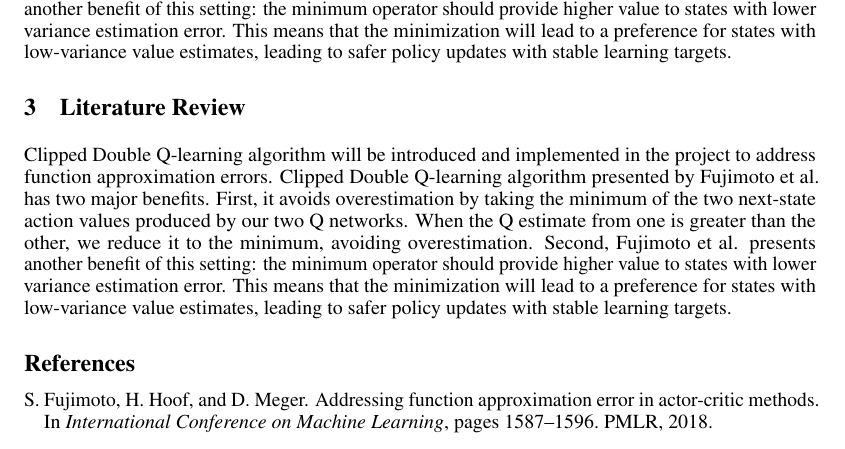
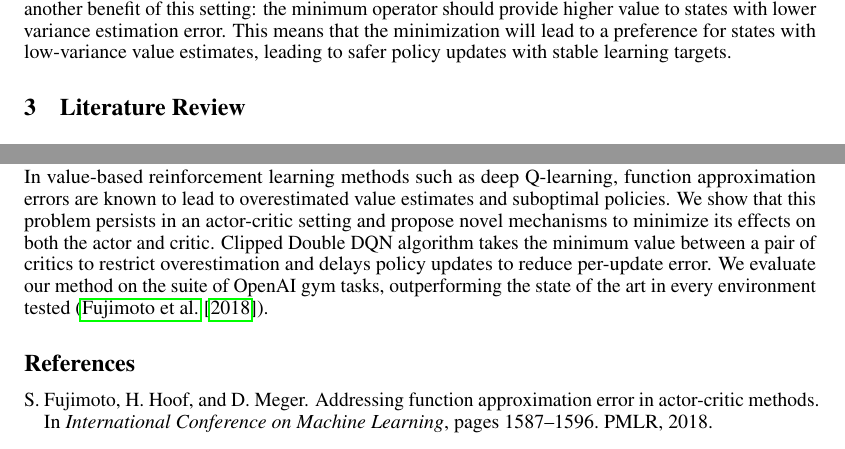
Before and after one commit to cmunozcortes/239as-rl-proj, a LaTeX document (doc/proposal/main.tex): part of page 2 of 2 before the commit and two parts of page 2 of 2 after it, the two joined at a grey line, cut so that both start at the same text. Compiled offline with pdfLaTeX.

Commit message:
Update main.tex

```diff
--- a/doc/proposal/main.tex
+++ b/doc/proposal/main.tex
@@ -162,16 +162,13 @@ value estimates, leading to safer policy updates with stable learning targets.
 
 \section{Literature Review}
 
-Clipped Double Q-learning algorithm will be introduced and implemented in the
-project to address function approximation errors. Clipped Double Q-learning
-algorithm presented by Fujimoto et al. has two major benefits. First, it avoids
-overestimation by taking the minimum of the two next-state action values
-produced by our two Q networks. When the Q estimate from one is greater than the
-other, we reduce it to the minimum, avoiding overestimation. Second, Fujimoto et
-al. presents another benefit of this setting: the minimum operator should
-provide higher value to states with lower variance estimation error.  This means
-that the minimization will lead to a preference for states with low-variance
-value estimates, leading to safer policy updates with stable learning targets.
+The popular Q-learning algorithm is known to overestimate action values under certain conditions. It was not previously known whether, in practice, such overestimations are common, whether they harm performance, and whether they can generally be prevented. Deep Reinforcement Learning with Double Q-learning presented the background of DQN algorithm, which combines Q-learning with a deep neural network, suffers from substantial overestimations in some games in the Atari 2600 domain (\citet{mnih2013playing}).
+
+
+In value-based reinforcement learning methods such as deep Q-learning, function approximation errors are known to lead to overestimated value estimates and suboptimal policies. We show that this problem persists in an actor-critic setting and propose novel mechanisms to minimize its effects on both the actor and critic. Clipped Double DQN algorithm takes the minimum value between a pair of critics to restrict overestimation and delays policy updates to reduce per-update error. We evaluate our method on the suite of OpenAI gym tasks, outperforming the state of the art in every environment tested (\citet{fujimoto2018addressing}).
+
+
+
 
 % Import bibligraphy from ref.bib
 \bibliography{ref}
```
